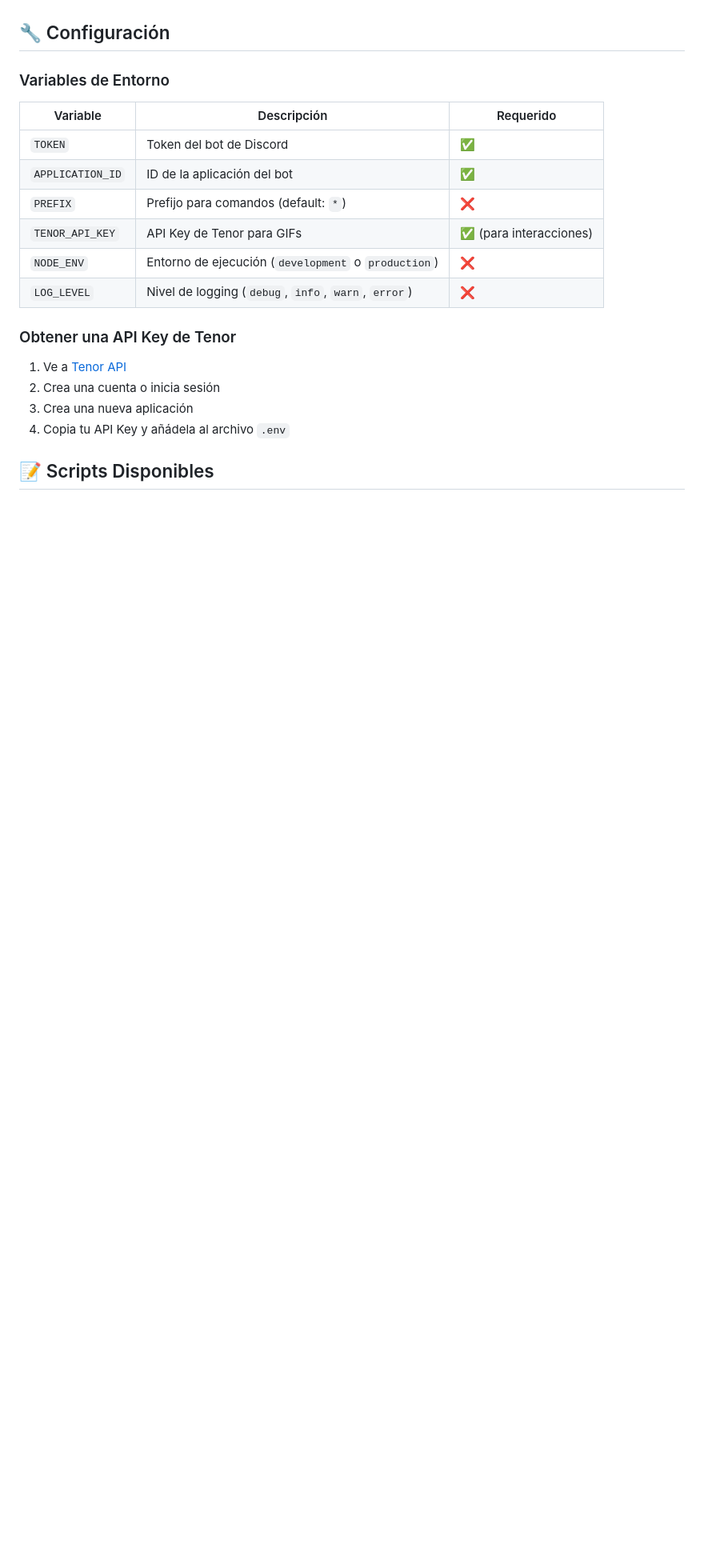
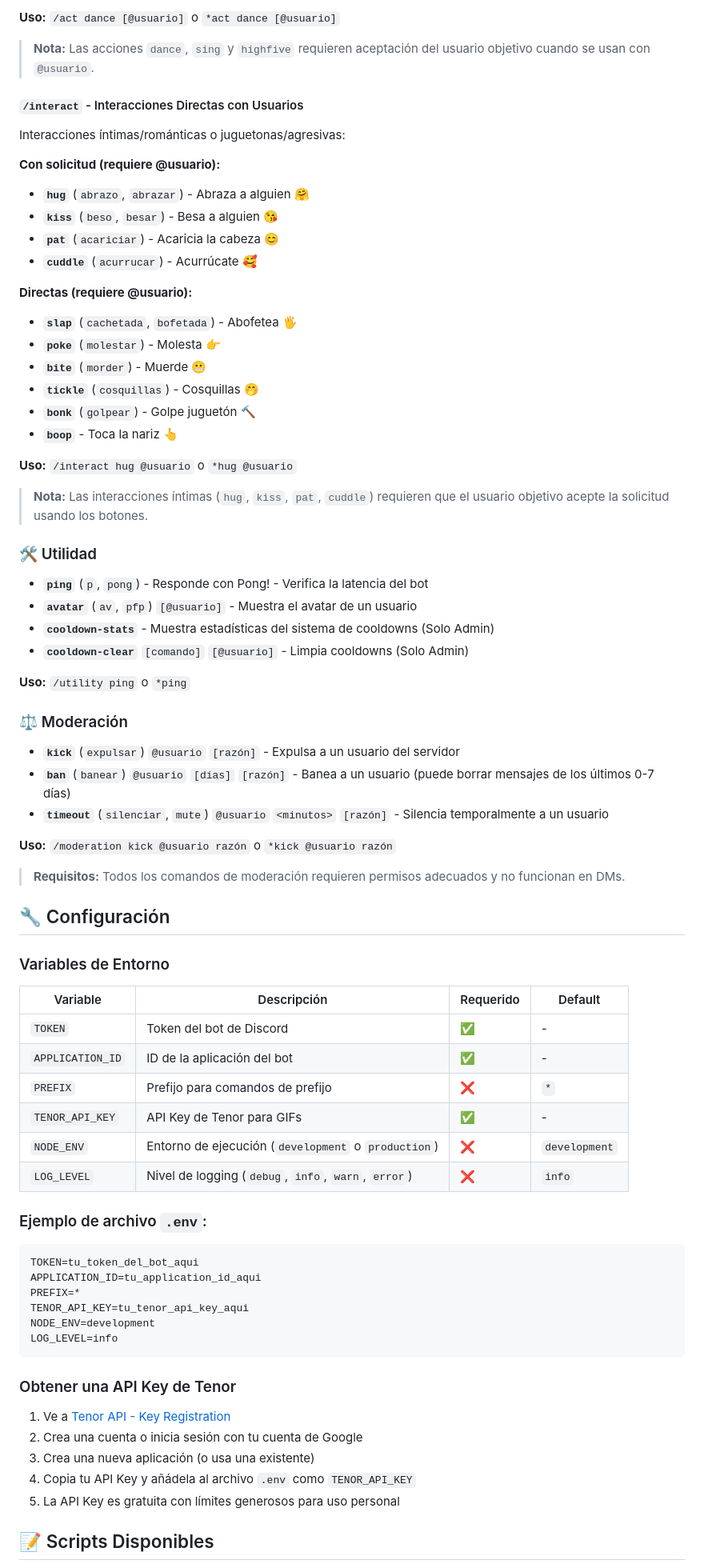
Before and after one commit to MirtZerck/Gatos-Gatunos, a Markdown page: README.md, the part around one of its changes. Shown at 80% size. Drawn GitHub-style; blank space fills up the shorter version.

````diff
--- a/README.md
+++ b/README.md
@@ -110,23 +153,78 @@ Hikari-Koizumi-2.0/
+**Uso:** `/act dance [@usuario]` o `*act dance [@usuario]`
+
+> **Nota:** Las acciones `dance`, `sing` y `highfive` requieren aceptación del usuario objetivo cuando se usan con `@usuario`.
+
+#### `/interact` - Interacciones Directas con Usuarios
+Interacciones íntimas/románticas o juguetonas/agresivas:
+
+**Con solicitud (requiere @usuario):**
+- **`hug`** (`abrazo`, `abrazar`) - Abraza a alguien 🤗
+- **`kiss`** (`beso`, `besar`) - Besa a alguien 😘
+- **`pat`** (`acariciar`) - Acaricia la cabeza 😊
+- **`cuddle`** (`acurrucar`) - Acurrúcate 🥰
+
+**Directas (requiere @usuario):**
+- **`slap`** (`cachetada`, `bofetada`) - Abofetea 🖐️
+- **`poke`** (`molestar`) - Molesta 👉
+- **`bite`** (`morder`) - Muerde 😬
+- **`tickle`** (`cosquillas`) - Cosquillas 🤭
+- **`bonk`** (`golpear`) - Golpe juguetón 🔨
+- **`boop`** - Toca la nariz 👆
+
+**Uso:** `/interact hug @usuario` o `*hug @usuario`
+
+> **Nota:** Las interacciones íntimas (`hug`, `kiss`, `pat`, `cuddle`) requieren que el usuario objetivo acepte la solicitud usando los botones.
+
+### 🛠️ Utilidad
+
+- **`ping`** (`p`, `pong`) - Responde con Pong! - Verifica la latencia del bot
+- **`avatar`** (`av`, `pfp`) `[@usuario]` - Muestra el avatar de un usuario
+- **`cooldown-stats`** - Muestra estadísticas del sistema de cooldowns (Solo Admin)
+- **`cooldown-clear`** `[comando]` `[@usuario]` - Limpia cooldowns (Solo Admin)
+
+**Uso:** `/utility ping` o `*ping`
+
+### ⚖️ Moderación
+
+- **`kick`** (`expulsar`) `@usuario` `[razón]` - Expulsa a un usuario del servidor
+- **`ban`** (`banear`) `@usuario` `[días]` `[razón]` - Banea a un usuario (puede borrar mensajes de los últimos 0-7 días)
+- **`timeout`** (`silenciar`, `mute`) `@usuario` `<minutos>` `[razón]` - Silencia temporalmente a un usuario
+
+**Uso:** `/moderation kick @usuario razón` o `*kick @usuario razón`
+
+> **Requisitos:** Todos los comandos de moderación requieren permisos adecuados y no funcionan en DMs.
 
 ## 🔧 Configuración
 
 ### Variables de Entorno
 
-| Variable | Descripción | Requerido |
-|----------|-------------|-----------|
-| `TOKEN` | Token del bot de Discord | ✅ |
-| `APPLICATION_ID` | ID de la aplicación del bot | ✅ |
-| `PREFIX` | Prefijo para comandos (default: `*`) | ❌ |
-| `TENOR_API_KEY` | API Key de Tenor para GIFs | ✅ (para interacciones) |
-| `NODE_ENV` | Entorno de ejecución (`development` o `production`) | ❌ |
-| `LOG_LEVEL` | Nivel de logging (`debug`, `info`, `warn`, `error`) | ❌ |
+| Variable | Descripción | Requerido | Default |
+|----------|-------------|-----------|---------|
+| `TOKEN` | Token del bot de Discord | ✅ | - |
+| `APPLICATION_ID` | ID de la aplicación del bot | ✅ | - |
+| `PREFIX` | Prefijo para comandos de prefijo | ❌ | `*` |
+| `TENOR_API_KEY` | API Key de Tenor para GIFs | ✅ | - |
+| `NODE_ENV` | Entorno de ejecución (`development` o `production`) | ❌ | `development` |
+| `LOG_LEVEL` | Nivel de logging (`debug`, `info`, `warn`, `error`) | ❌ | `info` |
+
+### Ejemplo de archivo `.env`:
+
+```env
+TOKEN=tu_token_del_bot_aqui
+APPLICATION_ID=tu_application_id_aqui
+PREFIX=*
+TENOR_API_KEY=tu_tenor_api_key_aqui
+NODE_ENV=development
+LOG_LEVEL=info
+```
 
 ### Obtener una API Key de Tenor
 
-1. Ve a [Tenor API](https://tenor.com/developer/keyregistration)
-2. Crea una cuenta o inicia sesión
-3. Crea una nueva aplicación
-4. Copia tu API Key y añádela al archivo `.env`
+1. Ve a [Tenor API - Key Registration](https://tenor.com/developer/keyregistration)
+2. Crea una cuenta o inicia sesión con tu cuenta de Google
+3. Crea una nueva aplicación (o usa una existente)
+4. Copia tu API Key y añádela al archivo `.env` como `TENOR_API_KEY`
+5. La API Key es gratuita con límites generosos para uso personal
 
 ## 📝 Scripts Disponibles
 
````
Also changed, not shown: other parts of README.md (+112 -31 lines).
